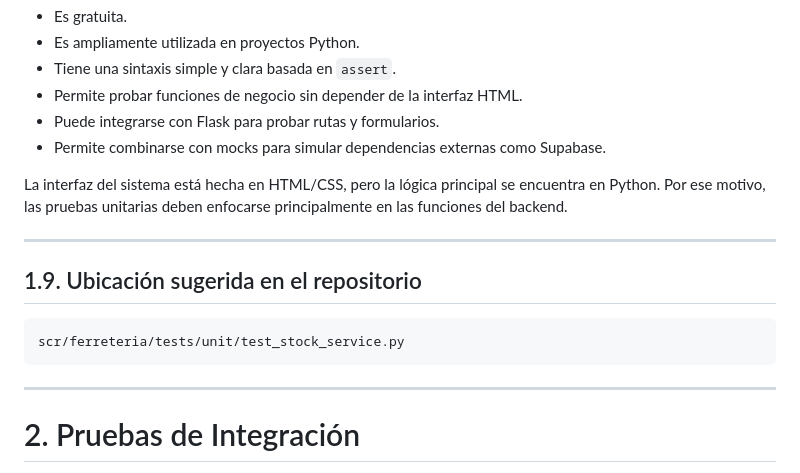
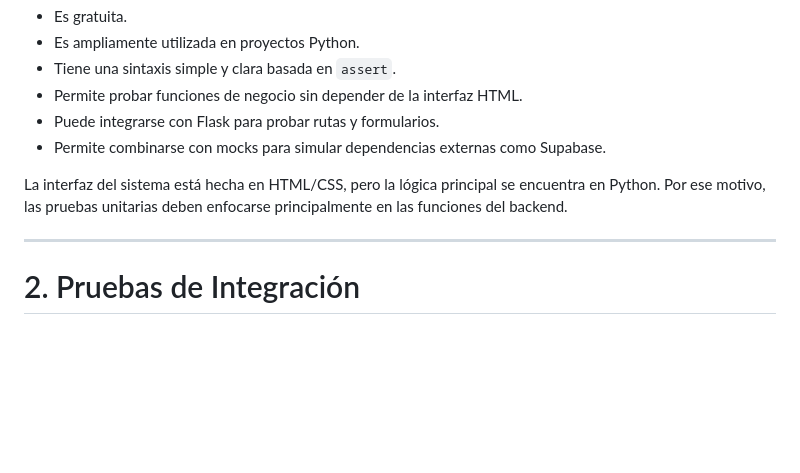
Before and after one commit to MatiasPelinski/IS2_Piki-s, a Markdown page: docs/Pruebas Unitarias.md, the part around one of its changes. Drawn GitHub-style; blank space fills up the shorter version.

````diff
--- a/docs/Pruebas Unitarias.md
+++ b/docs/Pruebas Unitarias.md
@@ -210,14 +125,6 @@ El sistema utiliza principalmente **Python con Flask**, por lo tanto pytest es u
 - Permite combinarse con mocks para simular dependencias externas como Supabase.
 
 La interfaz del sistema está hecha en HTML/CSS, pero la lógica principal se encuentra en Python. Por ese motivo, las pruebas unitarias deben enfocarse principalmente en las funciones del backend.
-
----
-
-## 1.9. Ubicación sugerida en el repositorio
-
-```text
-scr/ferreteria/tests/unit/test_stock_service.py
-```
 
 ---
 
````
Also changed, not shown: other parts of docs/Pruebas Unitarias.md (+1 -86 lines).
